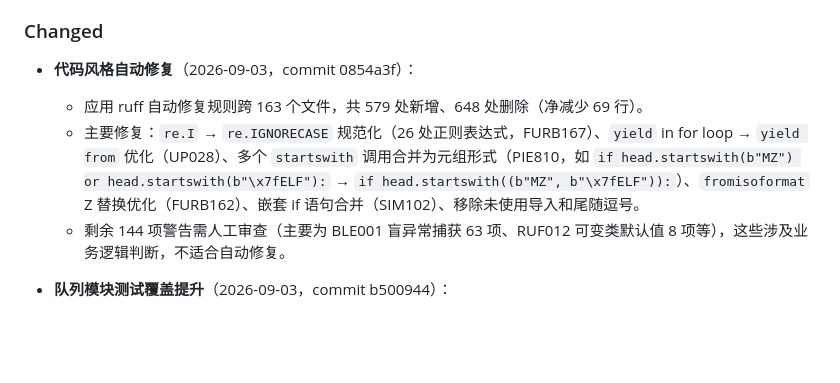
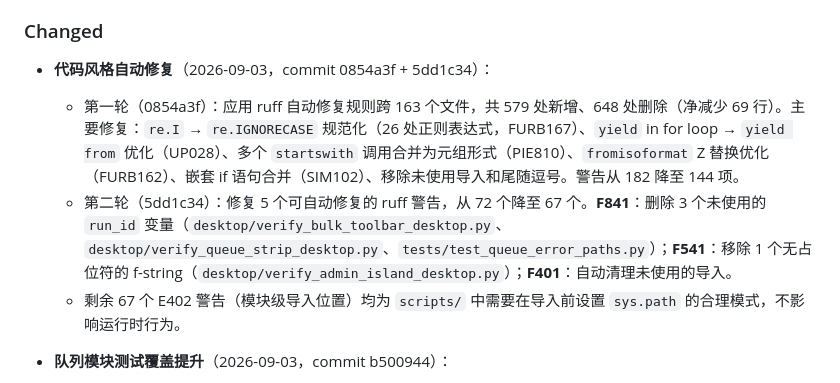
Before and after one commit to nangongdao/HelixSupport, a Markdown page: CHANGELOG.md, the part around the change. Drawn GitHub-style; blank space fills up the shorter version.

Commit message:
docs(changelog): 记录代码风格修复第二轮（67 个警告）
记录 commit 5dd1c34 的 ruff 自动修复：
- 修复 5 个可自动修复的警告（F841/F541/F401）
- 警告从 72 降至 67（仅剩 E402 模块导入位置）
- 剩余 E402 均为 scripts/ 中设置 sys.path 的合理模式

```diff
--- a/CHANGELOG.md
+++ b/CHANGELOG.md
@@ -12,10 +12,10 @@
 
 ### Changed
 
-- **代码风格自动修复**（2026-09-03，commit 0854a3f）：
-  - 应用 ruff 自动修复规则跨 163 个文件，共 579 处新增、648 处删除（净减少 69 行）。
-  - 主要修复：`re.I` → `re.IGNORECASE` 规范化（26 处正则表达式，FURB167）、`yield` in for loop → `yield from` 优化（UP028）、多个 `startswith` 调用合并为元组形式（PIE810，如 `if head.startswith(b"MZ") or head.startswith(b"\x7fELF"):` → `if head.startswith((b"MZ", b"\x7fELF")):`）、`fromisoformat` Z 替换优化（FURB162）、嵌套 if 语句合并（SIM102）、移除未使用导入和尾随逗号。
-  - 剩余 144 项警告需人工审查（主要为 BLE001 盲异常捕获 63 项、RUF012 可变类默认值 8 项等），这些涉及业务逻辑判断，不适合自动修复。
+- **代码风格自动修复**（2026-09-03，commit 0854a3f + 5dd1c34）：
+  - 第一轮（0854a3f）：应用 ruff 自动修复规则跨 163 个文件，共 579 处新增、648 处删除（净减少 69 行）。主要修复：`re.I` → `re.IGNORECASE` 规范化（26 处正则表达式，FURB167）、`yield` in for loop → `yield from` 优化（UP028）、多个 `startswith` 调用合并为元组形式（PIE810）、`fromisoformat` Z 替换优化（FURB162）、嵌套 if 语句合并（SIM102）、移除未使用导入和尾随逗号。警告从 182 降至 144 项。
+  - 第二轮（5dd1c34）：修复 5 个可自动修复的 ruff 警告，从 72 个降至 67 个。**F841**：删除 3 个未使用的 `run_id` 变量（`desktop/verify_bulk_toolbar_desktop.py`、`desktop/verify_queue_strip_desktop.py`、`tests/test_queue_error_paths.py`）；**F541**：移除 1 个无占位符的 f-string（`desktop/verify_admin_island_desktop.py`）；**F401**：自动清理未使用的导入。
+  - 剩余 67 个 E402 警告（模块级导入位置）均为 `scripts/` 中需要在导入前设置 `sys.path` 的合理模式，不影响运行时行为。
 
 - **队列模块测试覆盖提升**（2026-09-03，commit b500944）：
   - 新增 `tests/test_queue_error_paths.py`（21 例）完整覆盖 Redis 队列错误处理路径、stats() 方法、retry() 方法和工厂函数 fallback 场景。
```
